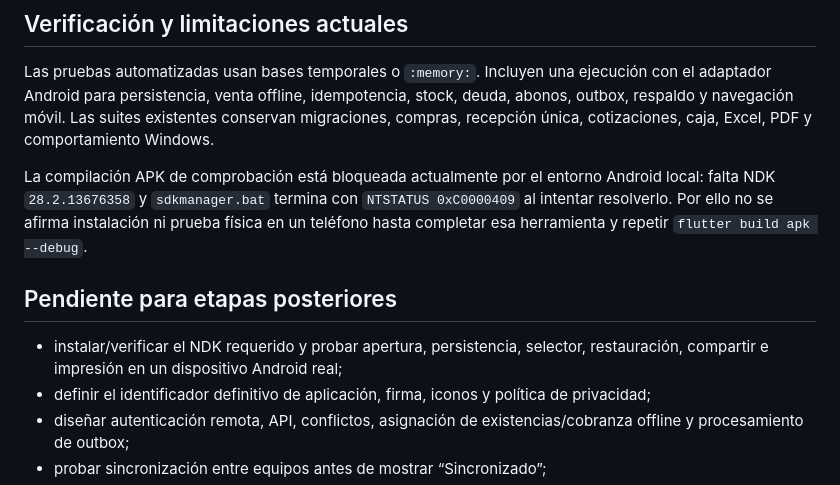
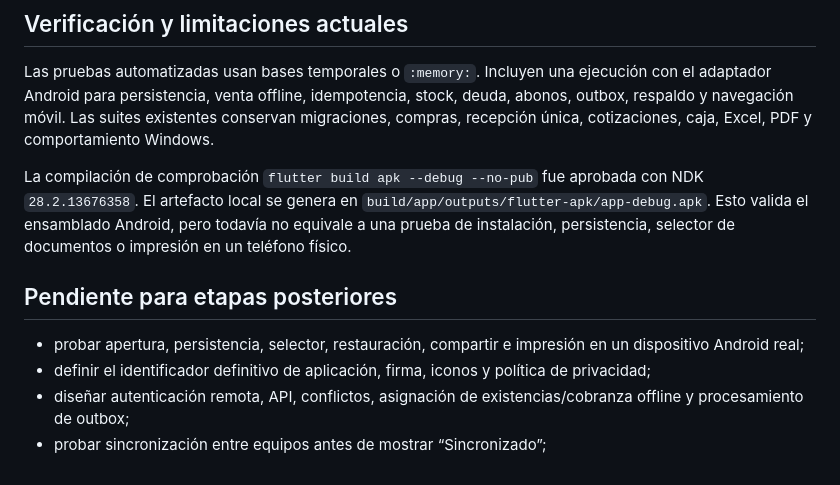
Before and after one commit to capc1992/capc_multi, a Markdown page: docs/ANDROID.md, the part around the change. GitHub-like rendering.

```diff
--- a/docs/ANDROID.md
+++ b/docs/ANDROID.md
@@ -69,11 +69,11 @@ Android no accede directamente a la impresora USB conectada al computador Window
 
 Las pruebas automatizadas usan bases temporales o `:memory:`. Incluyen una ejecución con el adaptador Android para persistencia, venta offline, idempotencia, stock, deuda, abonos, outbox, respaldo y navegación móvil. Las suites existentes conservan migraciones, compras, recepción única, cotizaciones, caja, Excel, PDF y comportamiento Windows.
 
-La compilación APK de comprobación está bloqueada actualmente por el entorno Android local: falta NDK `28.2.13676358` y `sdkmanager.bat` termina con `NTSTATUS 0xC0000409` al intentar resolverlo. Por ello no se afirma instalación ni prueba física en un teléfono hasta completar esa herramienta y repetir `flutter build apk --debug`.
+La compilación de comprobación `flutter build apk --debug --no-pub` fue aprobada con NDK `28.2.13676358`. El artefacto local se genera en `build/app/outputs/flutter-apk/app-debug.apk`. Esto valida el ensamblado Android, pero todavía no equivale a una prueba de instalación, persistencia, selector de documentos o impresión en un teléfono físico.
 
 ## Pendiente para etapas posteriores
 
-- instalar/verificar el NDK requerido y probar apertura, persistencia, selector, restauración, compartir e impresión en un dispositivo Android real;
+- probar apertura, persistencia, selector, restauración, compartir e impresión en un dispositivo Android real;
 - definir el identificador definitivo de aplicación, firma, iconos y política de privacidad;
 - diseñar autenticación remota, API, conflictos, asignación de existencias/cobranza offline y procesamiento de outbox;
 - probar sincronización entre equipos antes de mostrar “Sincronizado”;
```
Also changed, not shown: CONTINUAR_AQUI.md (+1 -1 lines).
